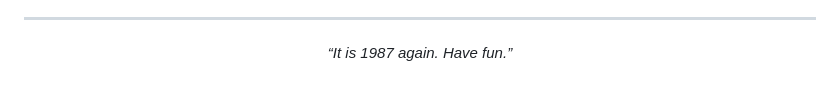
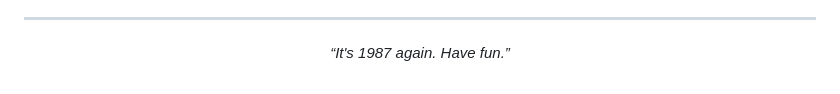
Before and after one commit to nampara-ai/wordstar, a Markdown page: README.md, the part around the change. Drawn GitHub-style.

```diff
--- a/README.md
+++ b/README.md
@@ -200,6 +200,6 @@ Rebuilt the browser bundle after changing `ws4/`? Run `scripts/build-web.sh`.
 
 ---
 
-*“It is 1987 again. Have fun.”*
+*“It's 1987 again. Have fun.”*
 
 </div>
```
